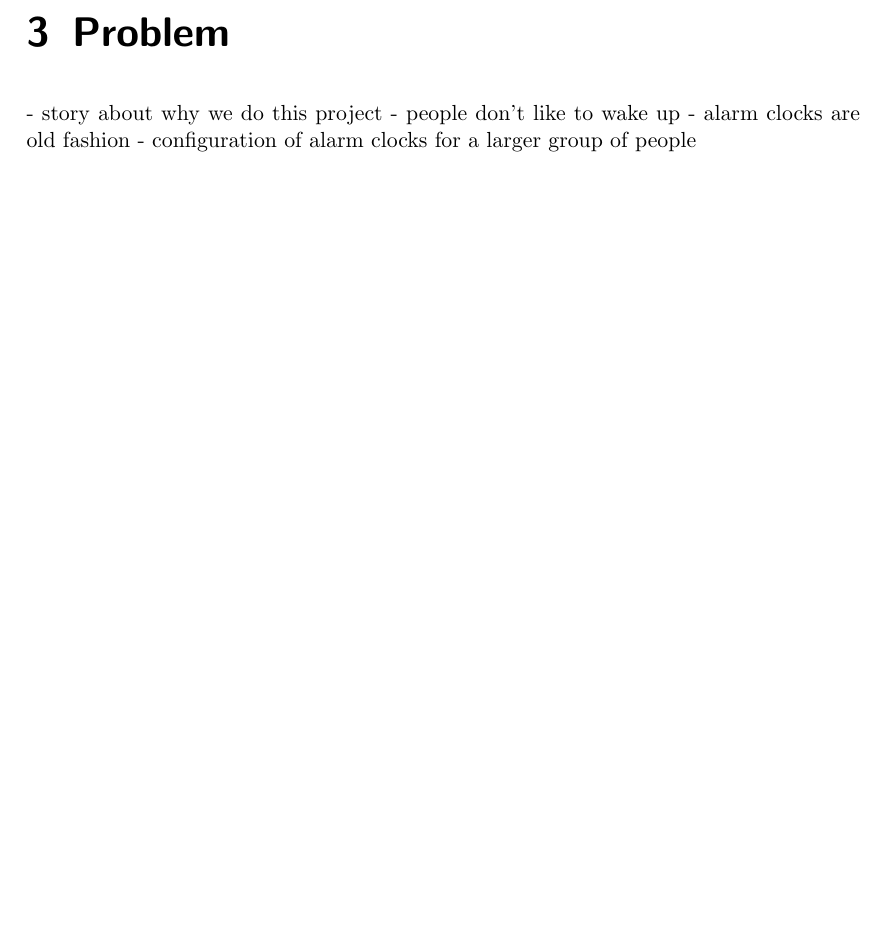
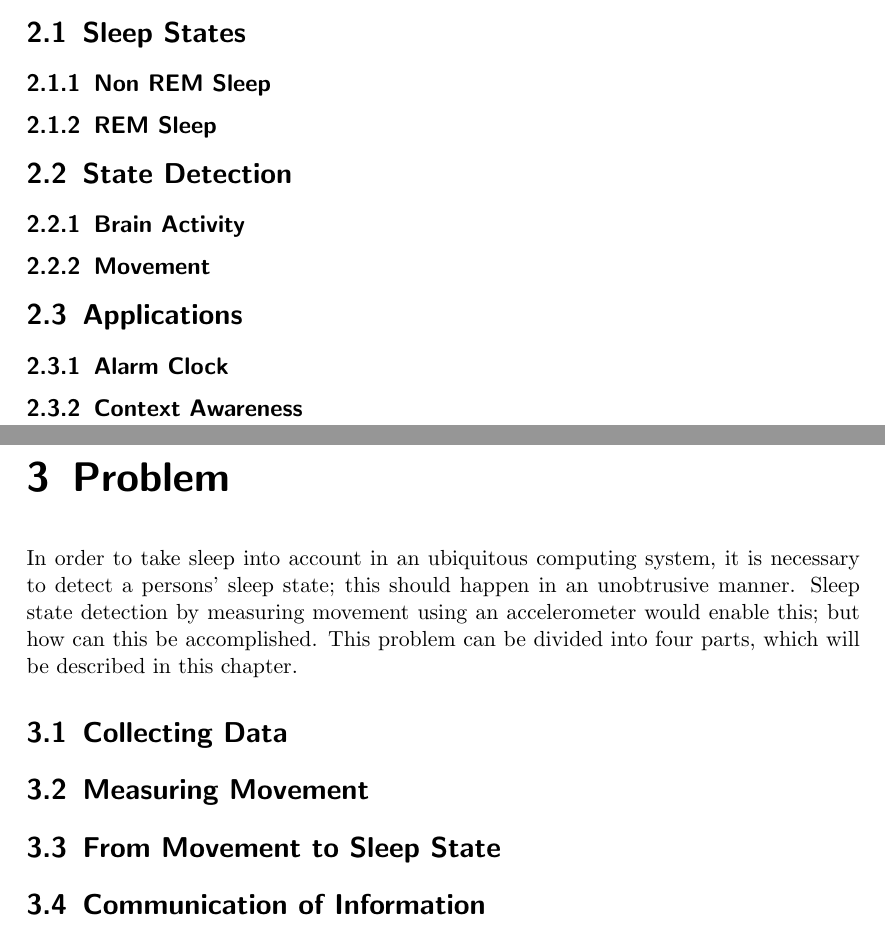
Before and after one commit to frbl/Ubiquitous-Computing-Report, a LaTeX document (report.tex, which reads context.tex, problem.tex): part of page 5 of 9 before the commit and two parts of pages 4 and 5 of 9 after it, the two joined at a grey line, cut at the place of the change, the shorter picture padded with empty space. Compiled offline with pdfLaTeX.

Commit message:
Created an outline in the chapters, also added in introduction to some chapters.

```diff
--- a/context.tex
+++ b/context.tex
@@ -1,4 +1,49 @@
 \chapter{Context} % (fold)
 \label{cha:context}
 
+\section{Sleep States} % (fold)
+\label{sec:sleep_states}
+
+\subsection{Non REM Sleep} % (fold)
+\label{sub:non_rem_sleep}
+
+% subsection non_rem_sleep (end)
+
+\subsection{REM Sleep} % (fold)
+\label{sub:rem_sleep}
+
+% subsection rem_sleep (end)
+
+% section sleep (end)
+
+\section{State Detection} % (fold)
+\label{sec:state_detection}
+
+\subsection{Brain Activity} % (fold)
+\label{sub:brain_activity}
+
+% subsection brain_activity (end)
+
+\subsection{Movement} % (fold)
+\label{sub:movement}
+
+% subsection movement (end)
+
+% section state_detection_methods (end)
+
+\section{Applications} % (fold)
+\label{sec:applications}
+
+\subsection{Alarm Clock} % (fold)
+\label{sub:alarm_clock}
+
+% subsection alarm_clock (end)
+
+\subsection{Context Awareness} % (fold)
+\label{sub:context_awareness}
+
+% subsection context_awareness (end)
+
+% section applications (end)
+
 % chapter context (end)
--- a/problem.tex
+++ b/problem.tex
@@ -1,7 +1,25 @@
 \chapter{Problem} % (fold)
 \label{cha:problem}
-- story about why we do this project
-- people don't like to wake up
-- alarm clocks are old fashion
-- configuration of alarm clocks for a larger group of people
+In order to take sleep into account in an ubiquitous computing system, it is necessary to detect a persons' sleep state; this should happen in an unobtrusive manner. Sleep state detection by measuring movement using an accelerometer would enable this; but how can this be accomplished. This problem can be divided into four parts, which will be described in this chapter.
+
+\section{Collecting Data} % (fold)
+\label{sec:collecting_data}
+
+% section collecting_data (end)
+
+\section{Measuring Movement} % (fold)
+\label{sec:measuring_movement}
+
+% section measuring_movement (end)
+
+\section{From Movement to Sleep State} % (fold)
+\label{sec:translate_movement_patterns_to_sleep_states}
+
+% section translate_movement_patterns_to_sleep_states (end)
+
+\section{Communication of Information} % (fold)
+\label{sec:communicating_relevant_information}
+
+% section communicating_relevant_information (end)
+
 % chapter problem (end)
```
Also changed, not shown: design.tex (+37 -1 lines), evaluation.tex (+4 -2 lines), implementation.tex (+37 -2 lines), introduction.tex (+1 -1 lines), 1 other file.
